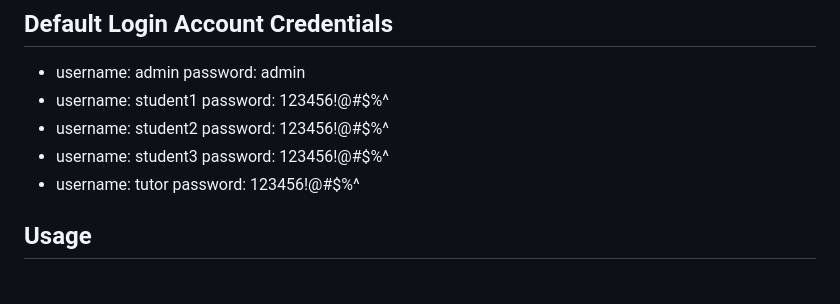
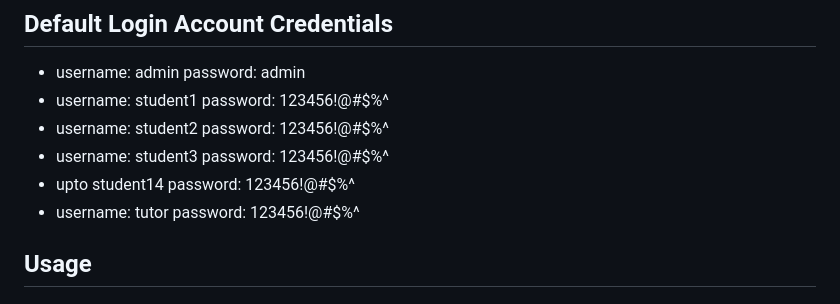
Before and after one commit to Chin3ll/feedback-pro, a Markdown page: README.md, the part around the change. Rendered like a GitHub page.

```diff
--- a/README.md
+++ b/README.md
@@ -63,6 +63,7 @@ The project will be available at `http://127.0.0.1:8000/`.
 - username: student1 password: 123456!@#$%^
 - username: student2 password: 123456!@#$%^
 - username: student3 password: 123456!@#$%^
+- upto student14 password: 123456!@#$%^
 - username: tutor password: 123456!@#$%^
 
 ## Usage
```
